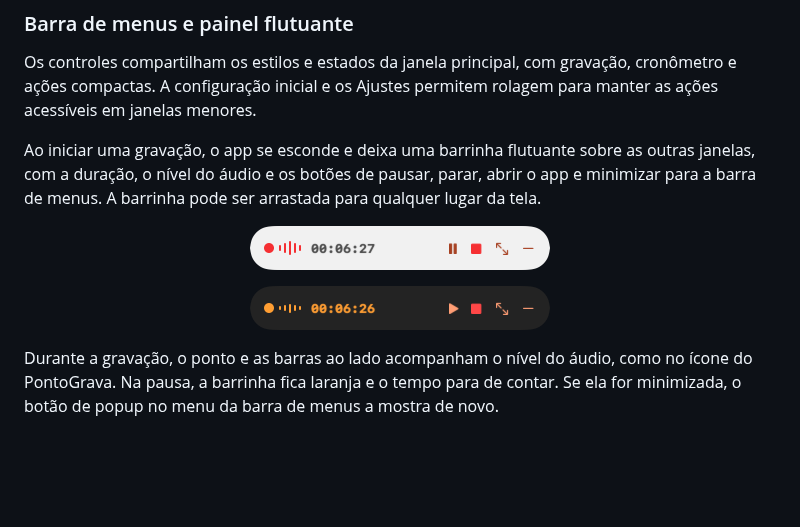
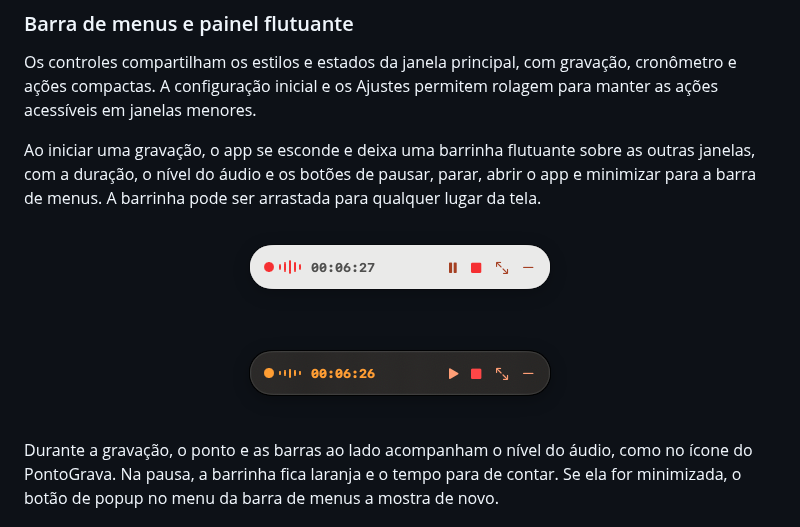
Before and after one commit to Azinth/PontoGrava, a Markdown page: README.md, the part around the change. GitHub-like rendering; pictures changed too: docs/images/pontograva-recording-bar-light.png, docs/images/pontograva-recording-bar-paused-dark.png; blank space fills up the shorter version.

Commit message:
docs: use real captures of the floating recording bar

```diff
--- a/README.md
+++ b/README.md
@@ -60,11 +60,11 @@ abrir o app e minimizar para a barra de menus. A barrinha pode ser arrastada par
 qualquer lugar da tela.
 
 <p align="center">
-  <img src="docs/images/pontograva-recording-bar-light.png" width="300" alt="Barrinha flutuante durante a gravação, tema claro">
+  <img src="docs/images/pontograva-recording-bar-light.png" width="346" alt="Barrinha flutuante durante a gravação, tema claro">
 </p>
 
 <p align="center">
-  <img src="docs/images/pontograva-recording-bar-paused-dark.png" width="300" alt="Barrinha flutuante com a gravação pausada, tema escuro">
+  <img src="docs/images/pontograva-recording-bar-paused-dark.png" width="346" alt="Barrinha flutuante com a gravação pausada, tema escuro">
 </p>
 
 Durante a gravação, o ponto e as barras ao lado acompanham o nível do áudio, como
```
